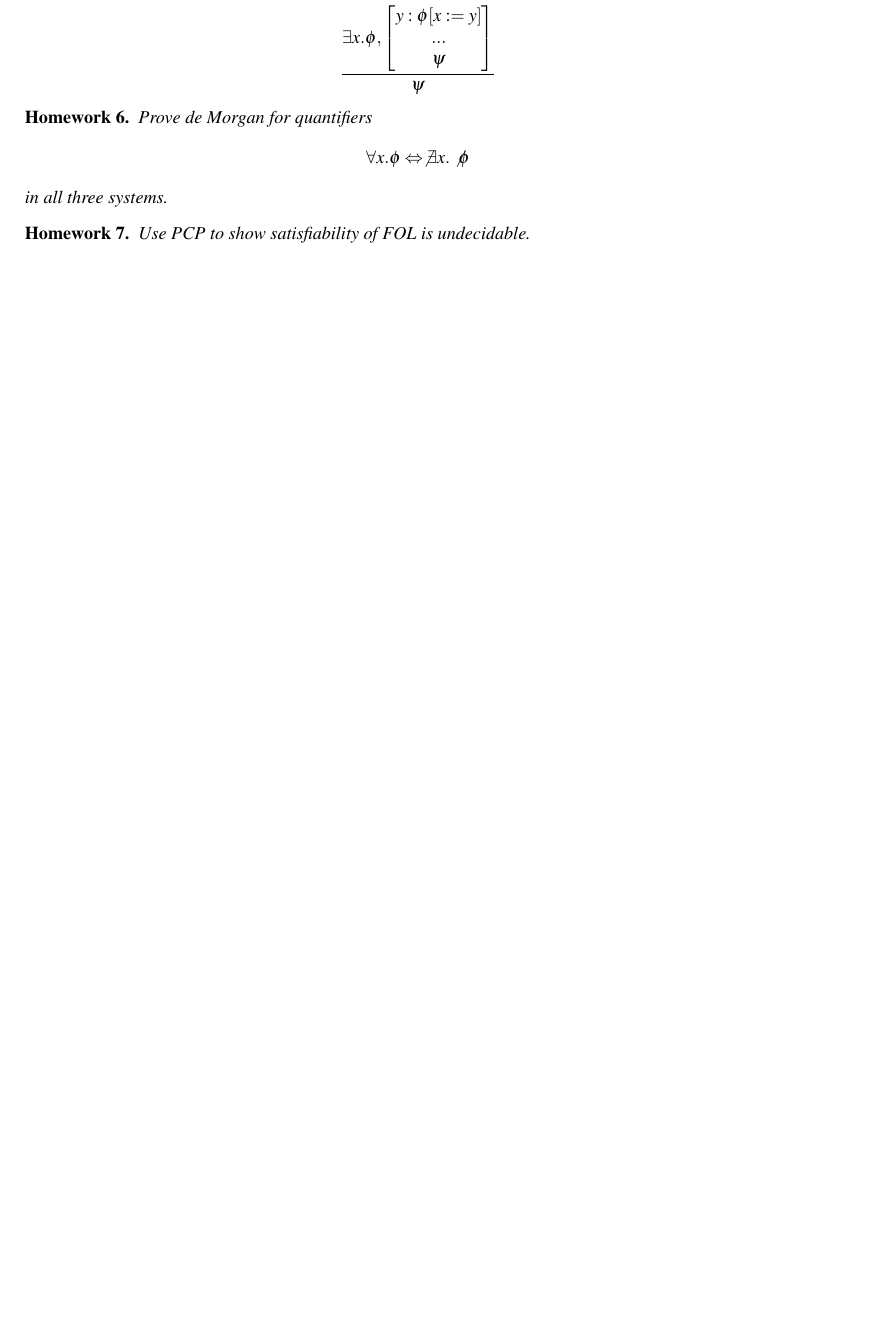
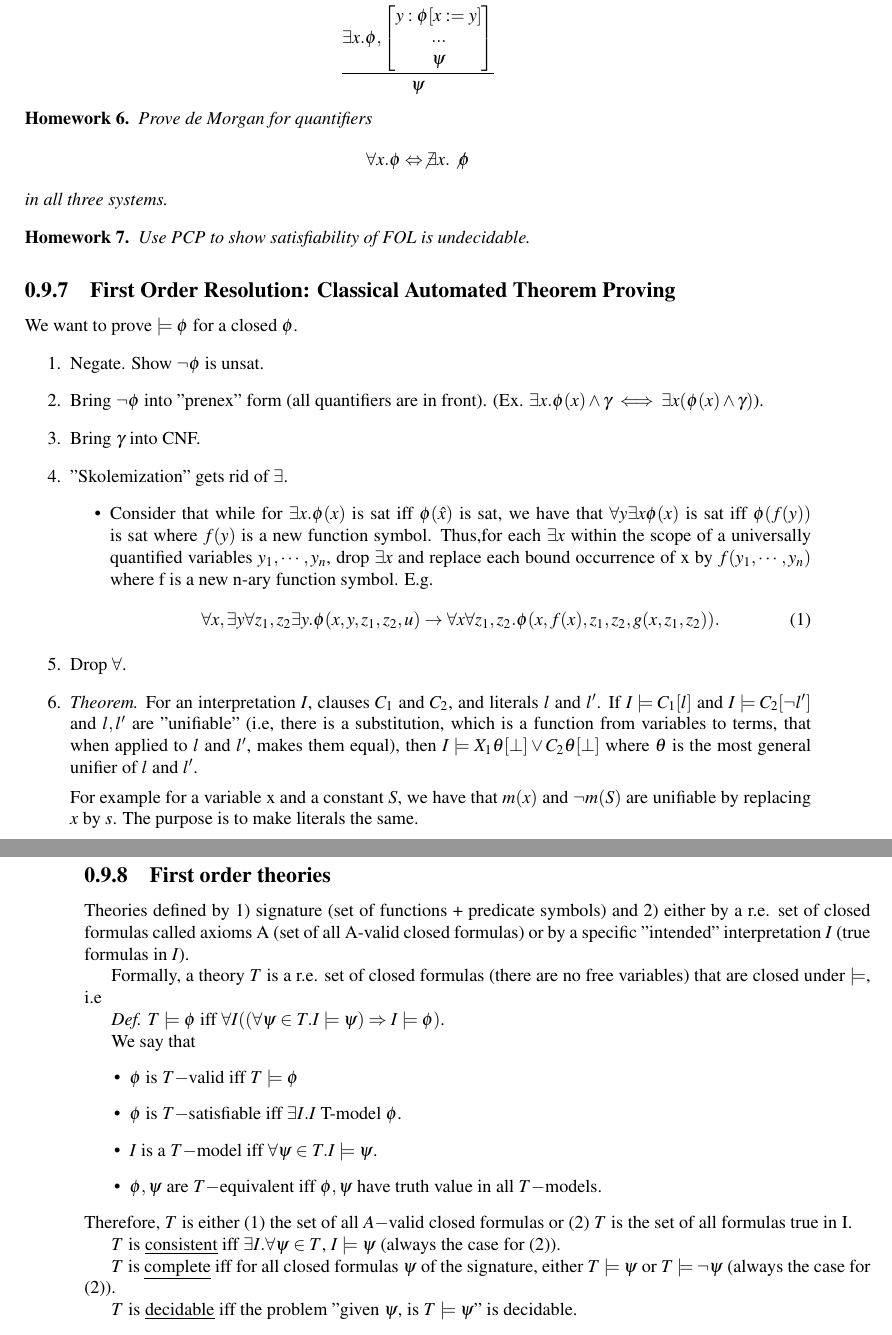
Before and after one commit to saona-raimundo/formalisms_every_computer_scientist_should_know, a LaTeX thesis (main.tex, which reads class_10.tex): part of page 26 of 35 before the commit and two parts of pages 26 and 27 of 35 after it, the two joined at a grey line, cut so that both start at the same text, the shorter picture padded with empty space. Compiled offline with pdfLaTeX.

Commit message:
adds class 10

```diff
--- /dev/null
+++ b/class_10.tex
@@ -0,0 +1,38 @@
+\subsection{First Order Resolution: Classical Automated Theorem Proving} We want to prove $\models \phi$ for a closed $\phi$.
+\begin{enumerate}
+    \item Negate. Show $\neg \phi$ is unsat.
+    \item Bring $\neg \phi$ into "prenex" form (all quantifiers are in front). (Ex. $\exists x. \phi(x) \land \gamma \iff \exists x (\phi(x) \land \gamma)$).
+    \item Bring $\gamma$ into CNF.
+    \item "Skolemization" gets rid of $\exists$.
+    \begin{itemize}
+        \item Consider that  while for $\exists x.\phi(x)$ is sat iff $\phi(\hat{x})$ is sat, we have that $\forall y \exists x \phi(x)$  is sat iff $\phi(f(y))$ is sat where $f(y)$ is a new function symbol. Thus,for each $\exists x$ within the scope of a universally quantified variables $y_1, \cdots,y_n$, drop $\exists x$ and replace each bound occurrence of x by $f(y_1,\cdots,y_n)$ where f is a new n-ary function symbol. E.g.
+        \begin{equation}
+            \forall x, \exists y \forall z_1,z_2 \exists y . \phi (x,y,z_1,z_2, u) \rightarrow \forall x \forall z_1, z_2. \phi (x, f(x), z_1, z_2, g(x, z_1,z_2)).
+        \end{equation}
+    \end{itemize}
+    \item Drop $\forall$.
+    \item \textit{Theorem.} For an interpretation $I$, clauses $C_1$ and $C_2$, and literals $l$ and $l'$. If $I \models C_1[l]$ and $I \models C_2[\neg l']$ and $l, l'$ are "unifiable" (i.e, there is a substitution, which is a function from variables to terms, that when applied to $l$ and $l'$, makes them equal), then $I \models X_1\theta [\bot] \lor C_2\theta [\bot]$ where $\theta$ is the most general unifier of $l$  and $l'$.
+
+    For example for a variable x and a constant $S$, we have that $m(x)$ and $\neg m(S)$ are unifiable by replacing $x $ by $s$. The purpose is to make literals the same.
+\end{enumerate}
+
+\subsection{First order theories} Theories defined by 1) signature (set of functions + predicate symbols) and 2) either by a r.e. set of closed formulas called axioms A (set of all A-valid closed formulas) or by a specific "intended" interpretation $I$ (true formulas in $I$).
+
+Formally, a theory $T$ is a r.e. set of closed formulas (there are no free variables) that are closed under $\models$, i.e
+
+\textit{Def.} $T \models \phi$  iff $\forall I ((\forall \psi \in T. I \models \psi) \Rightarrow I \models \phi)$.
+
+We say that
+\begin{itemize}
+    \item $\phi$ is $T-$valid iff $T \models \phi$
+    \item $\phi$ is $T-$satisfiable iff $\exists I. I$ T-model $\phi$.
+    \item $I$ is a $T-$model iff $\forall \psi \in T. I \models \psi$.
+    \item $\phi, \psi$ are $T-$equivalent iff $\phi,\psi$ have truth value in all $T-$models.
+\end{itemize}
+Therefore, $T$ is either (1) the set of all $A-$valid closed formulas or (2) $T$ is the set of all formulas true in I.
+
+$T$ is \underline{consistent} iff $\exists I. \forall \psi \in T$, $I\models \psi$ (always the case for (2)).
+
+$T$ is \underline{complete} iff for all closed formulas $\psi$ of the signature, either $T \models \psi$ or $T \models \neg \psi$ (always the case for (2)).
+
+$T$ is \underline{decidable} iff the problem "given $\psi$, is $T \models \psi$" is decidable.
```
Also changed, not shown: main.tex (+1 -0 lines), main.pdf.
